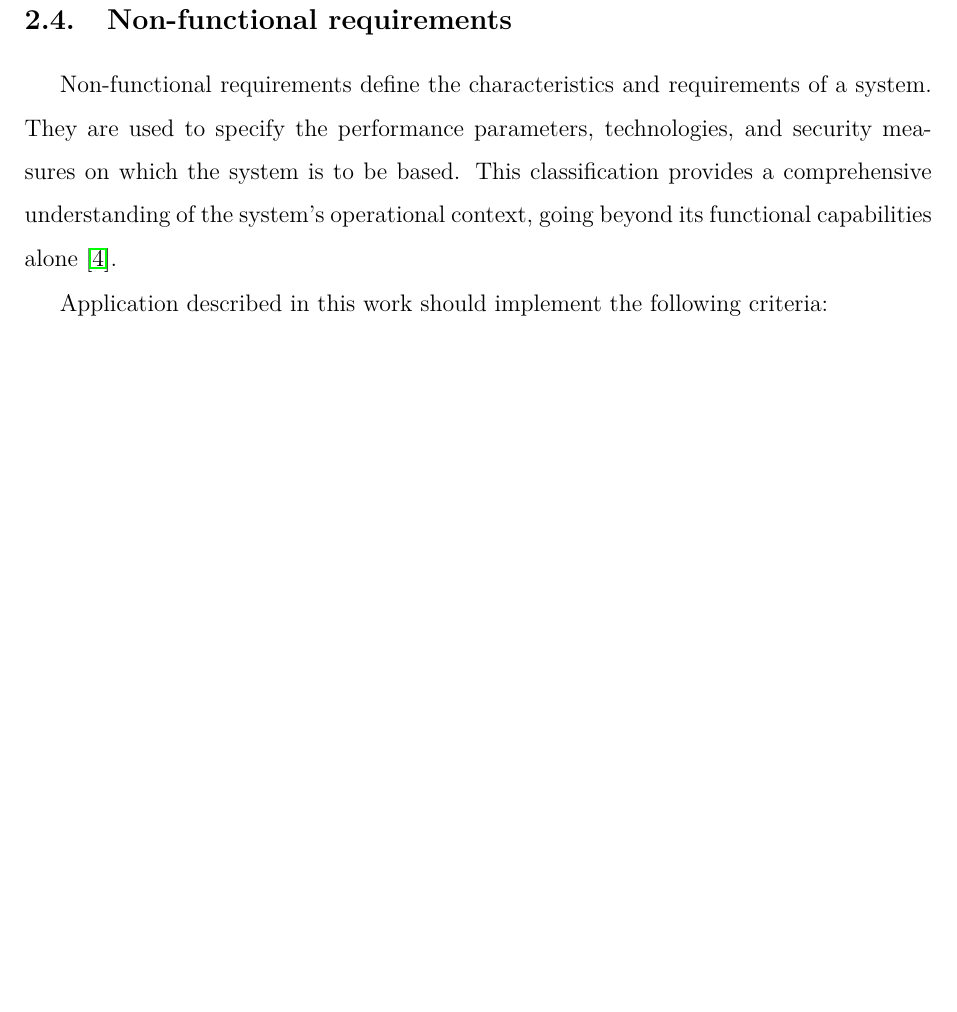
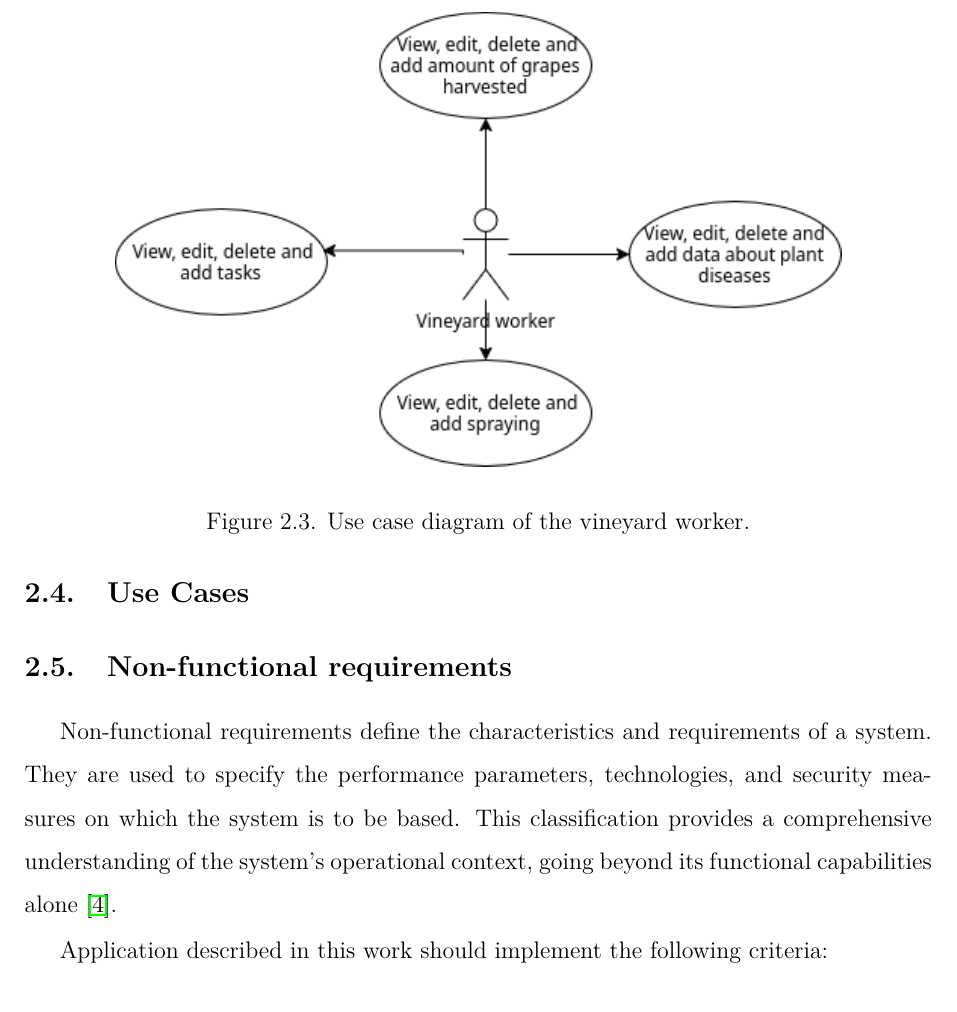
Before and after one commit to DooMx3/Inzynierka, a LaTeX document (docs/main.tex, which reads docs/subchapters/use_cases.tex): part of page 13 of 51, cut at the place of the change, the shorter picture padded with empty space. Compiled offline with pdfLaTeX.

Commit message:
IN-261: Add worker use case diagram

```diff
--- /dev/null
+++ b/docs/subchapters/use_cases.tex
@@ -0,0 +1,7 @@
+\subsection{Use Cases}
+\begin{figure}[ht]
+    \centering
+    \includegraphics[width=0.8\textwidth]{pictures/worker_usecase.png}
+    \caption{Use case diagram of the vineyard worker.}
+    \label{fig:usecase_worker}
+\end{figure}
```
Also changed, not shown: docs/chapters/system_design.tex (+2 -0 lines), docs/pictures/worker_usecase.png (added).
